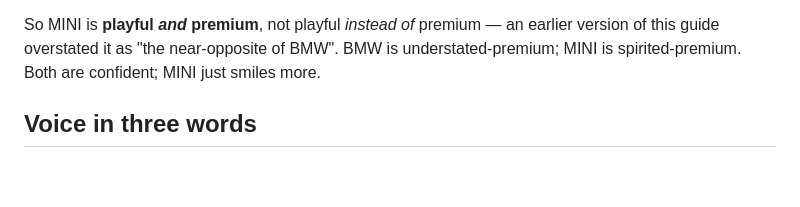
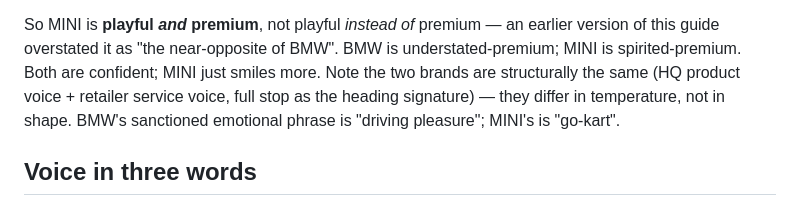
Before and after one commit to garyscarter-ibm/bmw-matcher-poc, a Markdown page: docs/tone-style-guide.md, the part around one of its changes. Drawn GitHub-style; blank space fills up the shorter version.

```diff
--- a/docs/tone-style-guide.md
+++ b/docs/tone-style-guide.md
@@ -97,7 +149,10 @@ is **two layers** that the quiz should blend:
 So MINI is **playful *and* premium**, not playful *instead of* premium — an
 earlier version of this guide overstated it as "the near-opposite of BMW". BMW is
 understated-premium; MINI is spirited-premium. Both are confident; MINI just
-smiles more.
+smiles more. Note the two brands are structurally the same (HQ product voice +
+retailer service voice, full stop as the heading signature) — they differ in
+temperature, not in shape. BMW's sanctioned emotional phrase is "driving
+pleasure"; MINI's is "go-kart".
 
 ## Voice in three words
 
```
Also changed, not shown: other parts of docs/tone-style-guide.md (+67 -15 lines).
